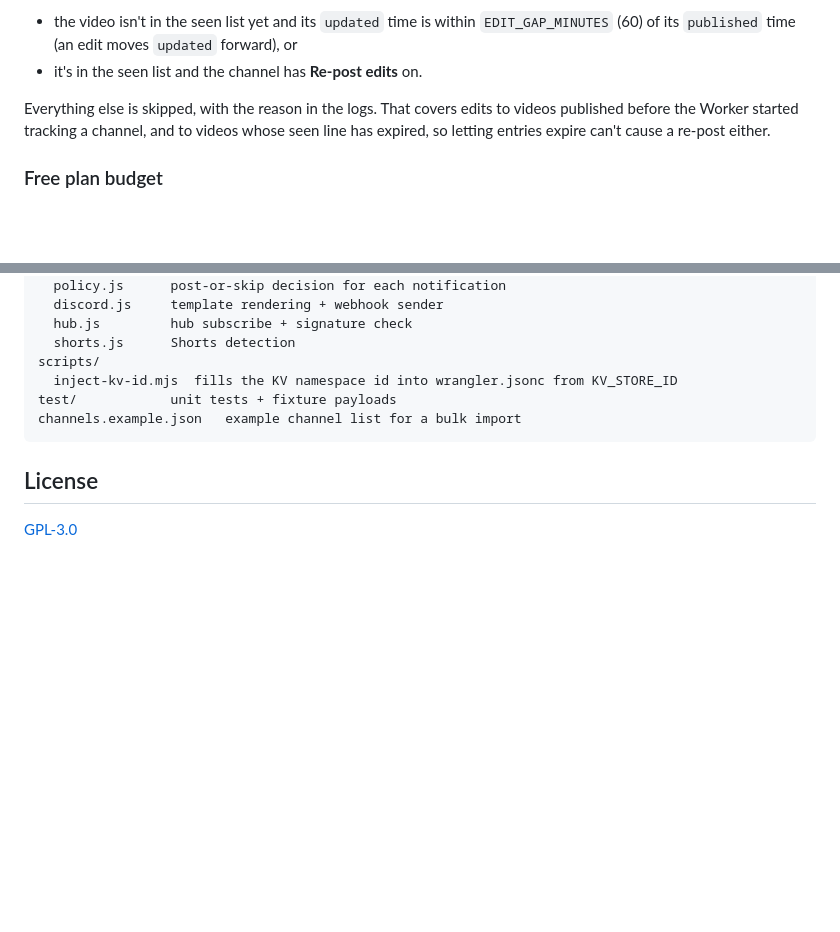
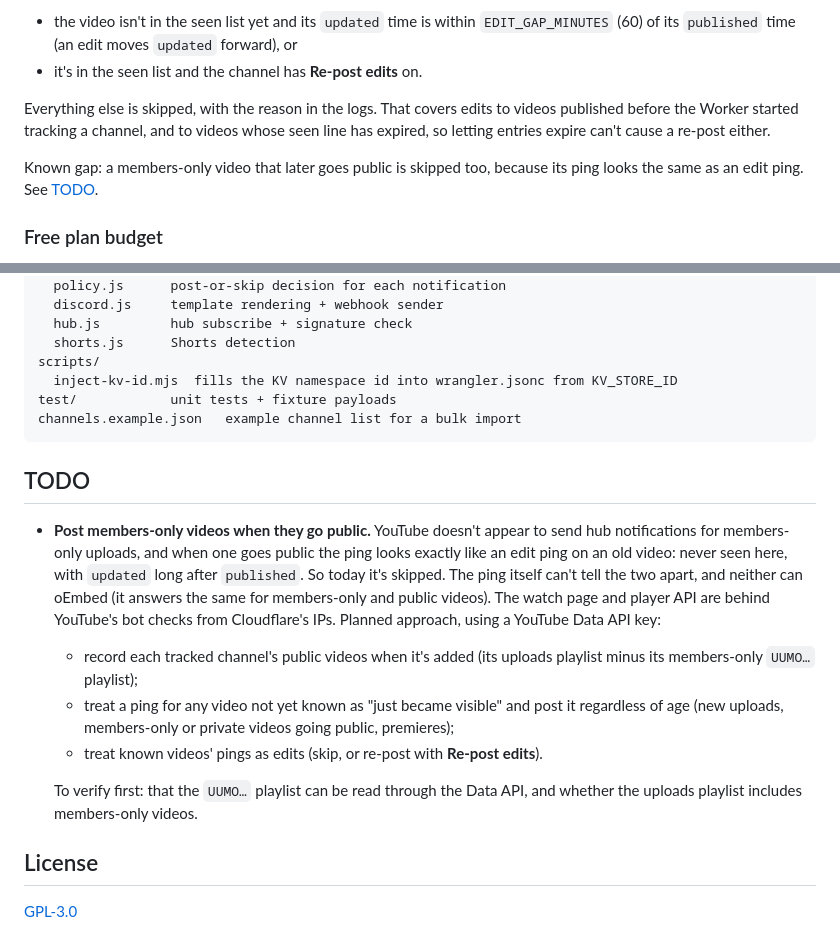
Before and after one commit to TheGuy920/ytnotif-bot, a Markdown page: README.md, 2 parts joined by grey strips. GitHub-like rendering; blank space fills up the shorter version.

Commit message:
README: note the members-only gap and add a TODO for it
Co-Authored-By: Claude Opus 5.5 <noreply@anthropic.com>
Claude-Session: https://claude.ai/code/session_01UuUrW7HsnFokuk67JZMY8Y

````diff
--- a/README.md
+++ b/README.md
@@ -317,6 +317,9 @@ Everything else is skipped, with the reason in the logs. That covers edits to vi
 started tracking a channel, and to videos whose seen line has expired, so letting entries expire can't cause a
 re-post either.
 
+Known gap: a members-only video that later goes public is skipped too, because its ping looks the same as an edit
+ping. See [TODO](#todo).
+
 ### Free plan budget
 
 - **Notifications:** two KV reads each (channels and seen). KV is written only after a post (seen list plus the
@@ -395,6 +398,22 @@ test/            unit tests + fixture payloads
 channels.example.json   example channel list for a bulk import
 ```
 
+## TODO
+
+- **Post members-only videos when they go public.** YouTube doesn't appear to send hub notifications for
+  members-only uploads, and when one goes public the ping looks exactly like an edit ping on an old video: never
+  seen here, with `updated` long after `published`. So today it's skipped. The ping itself can't tell the two apart,
+  and neither can oEmbed (it answers the same for members-only and public videos). The watch page and player API
+  are behind YouTube's bot checks from Cloudflare's IPs. Planned approach, using a YouTube Data API key:
+  - record each tracked channel's public videos when it's added (its uploads playlist minus its members-only
+    `UUMO…` playlist);
+  - treat a ping for any video not yet known as "just became visible" and post it regardless of age (new
+    uploads, members-only or private videos going public, premieres);
+  - treat known videos' pings as edits (skip, or re-post with **Re-post edits**).
+
+  To verify first: that the `UUMO…` playlist can be read through the Data API, and whether the uploads playlist
+  includes members-only videos.
+
 ## License
 
 [GPL-3.0](LICENSE)
````
